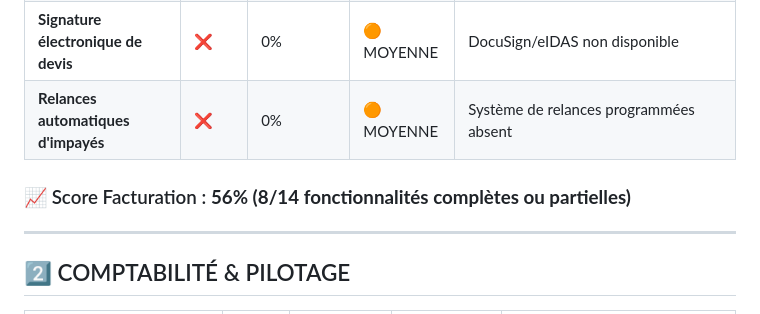
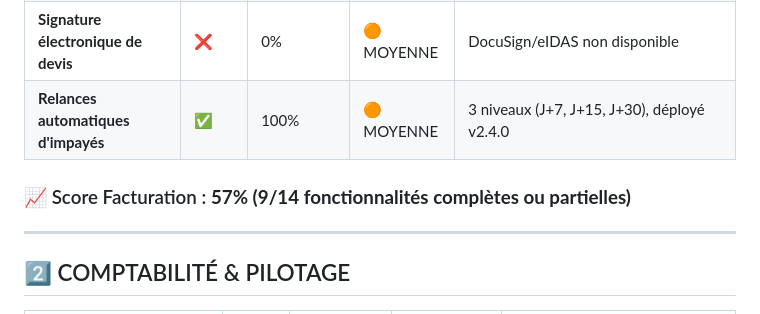
Before and after one commit to mtcdp59/Factu_MTI_CONSULTING, a Markdown page: docs/PLAN_EVOLUTION_FONCTIONNALITES.md, the part around one of its changes. Drawn GitHub-style.

```diff
--- a/docs/PLAN_EVOLUTION_FONCTIONNALITES.md
+++ b/docs/PLAN_EVOLUTION_FONCTIONNALITES.md
@@ -39,9 +39,9 @@
 | **Rapprochement bancaire** | ❌ | 0% | 🟠 MOYENNE | Import CSV bancaire non disponible |
 | **Création et partage lien de paiement** | ❌ | 0% | 🟢 BASSE | Stripe/PayPal non intégré |
 | **Signature électronique de devis** | ❌ | 0% | 🟠 MOYENNE | DocuSign/eIDAS non disponible |
-| **Relances automatiques d'impayés** | ❌ | 0% | 🟠 MOYENNE | Système de relances programmées absent |
+| **Relances automatiques d'impayés** | ✅ | 100% | 🟠 MOYENNE | 3 niveaux (J+7, J+15, J+30), déployé v2.4.0 |
 
-### 📈 Score Facturation : **56% (8/14 fonctionnalités complètes ou partielles)**
+### 📈 Score Facturation : **57% (9/14 fonctionnalités complètes ou partielles)**
 
 ---
 
```
Also changed, not shown: other parts of docs/PLAN_EVOLUTION_FONCTIONNALITES.md (+25 -10 lines), CHANGELOG.md (+67 -0 lines).
